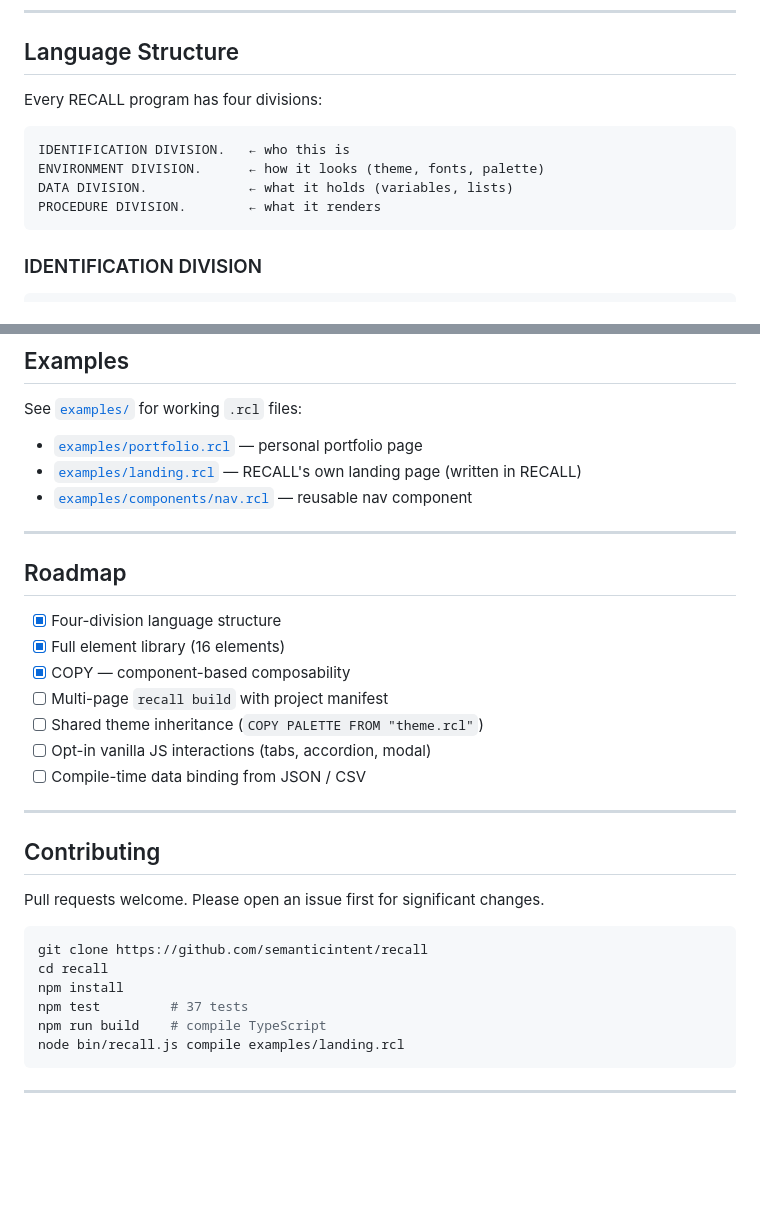
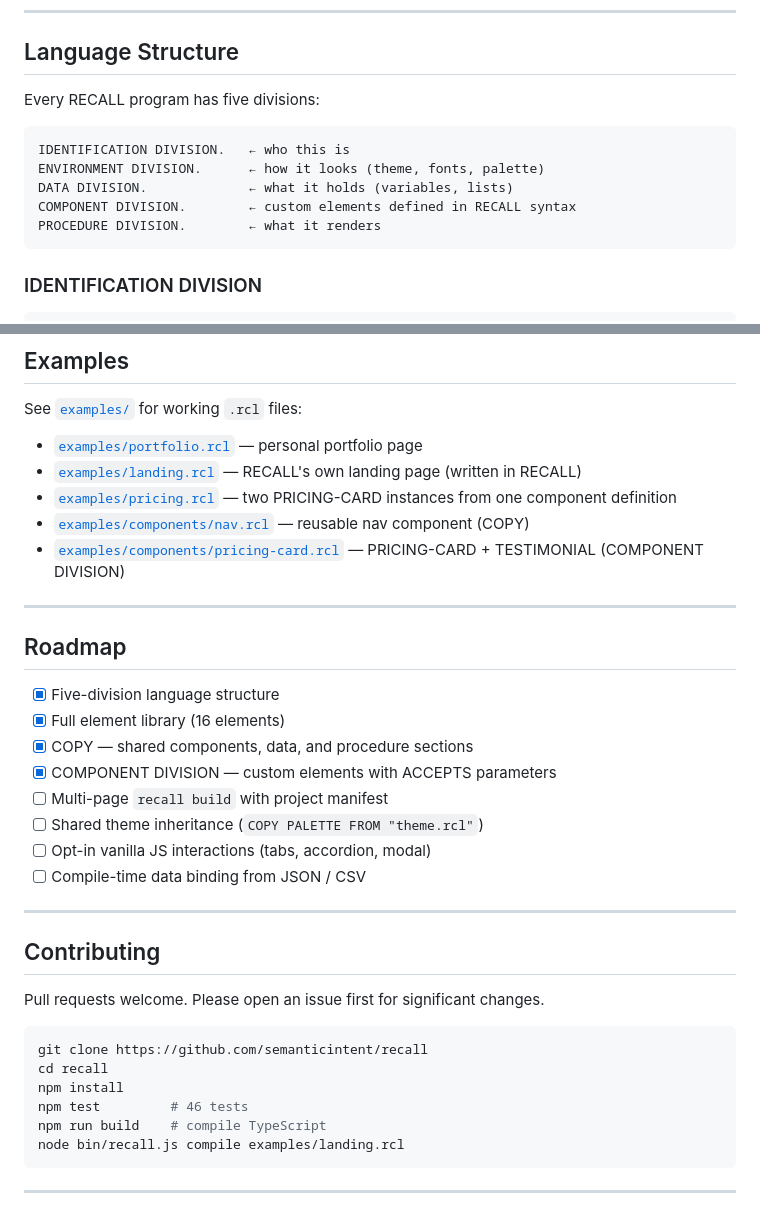
Before and after one commit to semanticintent/recall, a Markdown page: README.md, 2 parts joined by grey strips. Rendered like a GitHub page; blank space fills up the shorter version.

````diff
--- a/README.md
+++ b/README.md
@@ -90,12 +90,13 @@ recall check my-site.rcl
 
 ## Language Structure
 
-Every RECALL program has four divisions:
+Every RECALL program has five divisions:
 
 ```cobol
 IDENTIFICATION DIVISION.   ← who this is
 ENVIRONMENT DIVISION.      ← how it looks (theme, fonts, palette)
 DATA DIVISION.             ← what it holds (variables, lists)
+COMPONENT DIVISION.        ← custom elements defined in RECALL syntax
 PROCEDURE DIVISION.        ← what it renders
 ```
 
@@ -243,15 +302,18 @@ See [`examples/`](examples/) for working `.rcl` files:
 
 - [`examples/portfolio.rcl`](examples/portfolio.rcl) — personal portfolio page
 - [`examples/landing.rcl`](examples/landing.rcl) — RECALL's own landing page (written in RECALL)
-- [`examples/components/nav.rcl`](examples/components/nav.rcl) — reusable nav component
+- [`examples/pricing.rcl`](examples/pricing.rcl) — two PRICING-CARD instances from one component definition
+- [`examples/components/nav.rcl`](examples/components/nav.rcl) — reusable nav component (COPY)
+- [`examples/components/pricing-card.rcl`](examples/components/pricing-card.rcl) — PRICING-CARD + TESTIMONIAL (COMPONENT DIVISION)
 
 ---
 
 ## Roadmap
 
-- [x] Four-division language structure
+- [x] Five-division language structure
 - [x] Full element library (16 elements)
-- [x] COPY — component-based composability
+- [x] COPY — shared components, data, and procedure sections
+- [x] COMPONENT DIVISION — custom elements with ACCEPTS parameters
 - [ ] Multi-page `recall build` with project manifest
 - [ ] Shared theme inheritance (`COPY PALETTE FROM "theme.rcl"`)
 - [ ] Opt-in vanilla JS interactions (tabs, accordion, modal)
@@ -267,7 +329,7 @@ Pull requests welcome. Please open an issue first for significant changes.
 git clone https://github.com/semanticintent/recall
 cd recall
 npm install
-npm test         # 37 tests
+npm test         # 46 tests
 npm run build    # compile TypeScript
 node bin/recall.js compile examples/landing.rcl
 ```
````
Also changed, not shown: other parts of README.md (+58 -0 lines).
